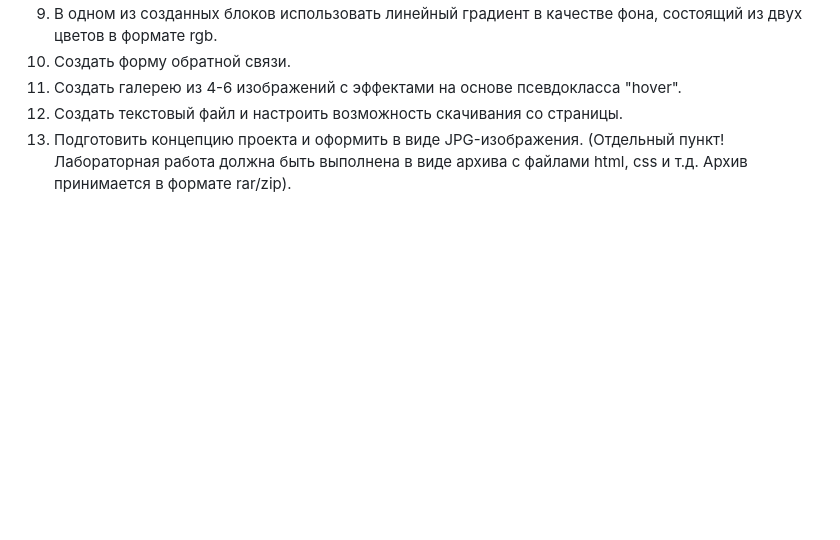
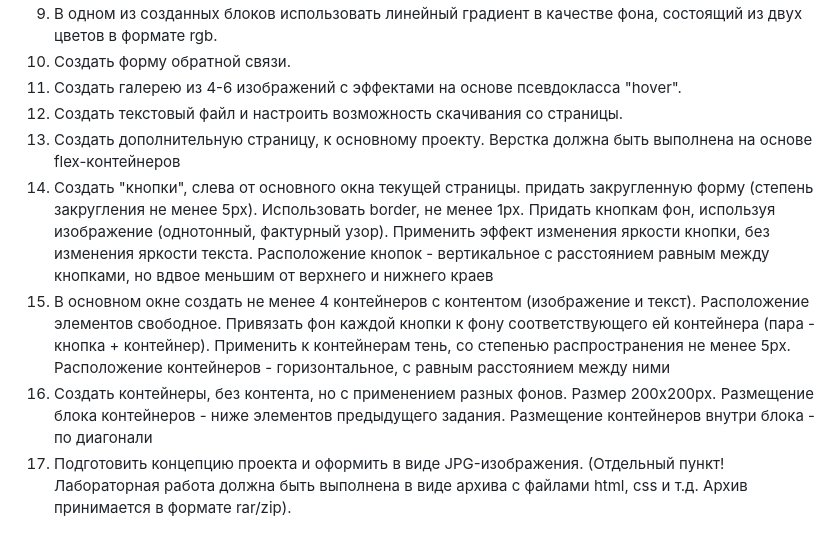
Before and after one commit to igor2271814/Laba, a Markdown page: readme.md, the part around the change. Rendered like a GitHub page; blank space fills up the shorter version.

Commit message:
Новое задание

```diff
--- a/readme.md
+++ b/readme.md
@@ -42,6 +42,10 @@
    <li>Создать форму обратной связи.</li>
    <li>Создать галерею из 4-6 изображений с эффектами на основе псевдокласса "hover".</li>
    <li>Создать текстовый файл и настроить возможность скачивания со страницы.</li>
+   <li>Создать дополнительную страницу, к основному проекту. Верстка должна быть выполнена на основе flex-контейнеров</li>
+   <li>Создать "кнопки", слева от основного окна текущей страницы. придать закругленную форму (степень закругления не менее 5px). Использовать border, не менее 1px. Придать кнопкам фон, используя изображение (однотонный, фактурный узор). Применить эффект изменения яркости кнопки, без изменения яркости текста. Расположение кнопок - вертикальное с расстоянием равным между кнопками, но вдвое меньшим от верхнего и нижнего краев</li>
+   <li>В основном окне создать не менее 4 контейнеров с контентом (изображение и текст). Расположение элементов свободное. Привязать фон каждой кнопки к фону соответствующего ей контейнера (пара - кнопка + контейнер). Применить к контейнерам тень, со степенью распространения не менее 5px. Расположение контейнеров - горизонтальное, с равным расстоянием между ними</li>
+   <li>Создать контейнеры, без контента, но с применением разных фонов. Размер 200х200px. Размещение блока контейнеров - ниже элементов предыдущего задания. Размещение контейнеров внутри блока - по диагонали</li>
   <li>Подготовить концепцию проекта и оформить в виде JPG-изображения. (Отдельный пункт! Лабораторная работа должна быть выполнена в виде архива с файлами html, css и т.д. Архив принимается в формате rar/zip).</li>
 </ol>
 
```
